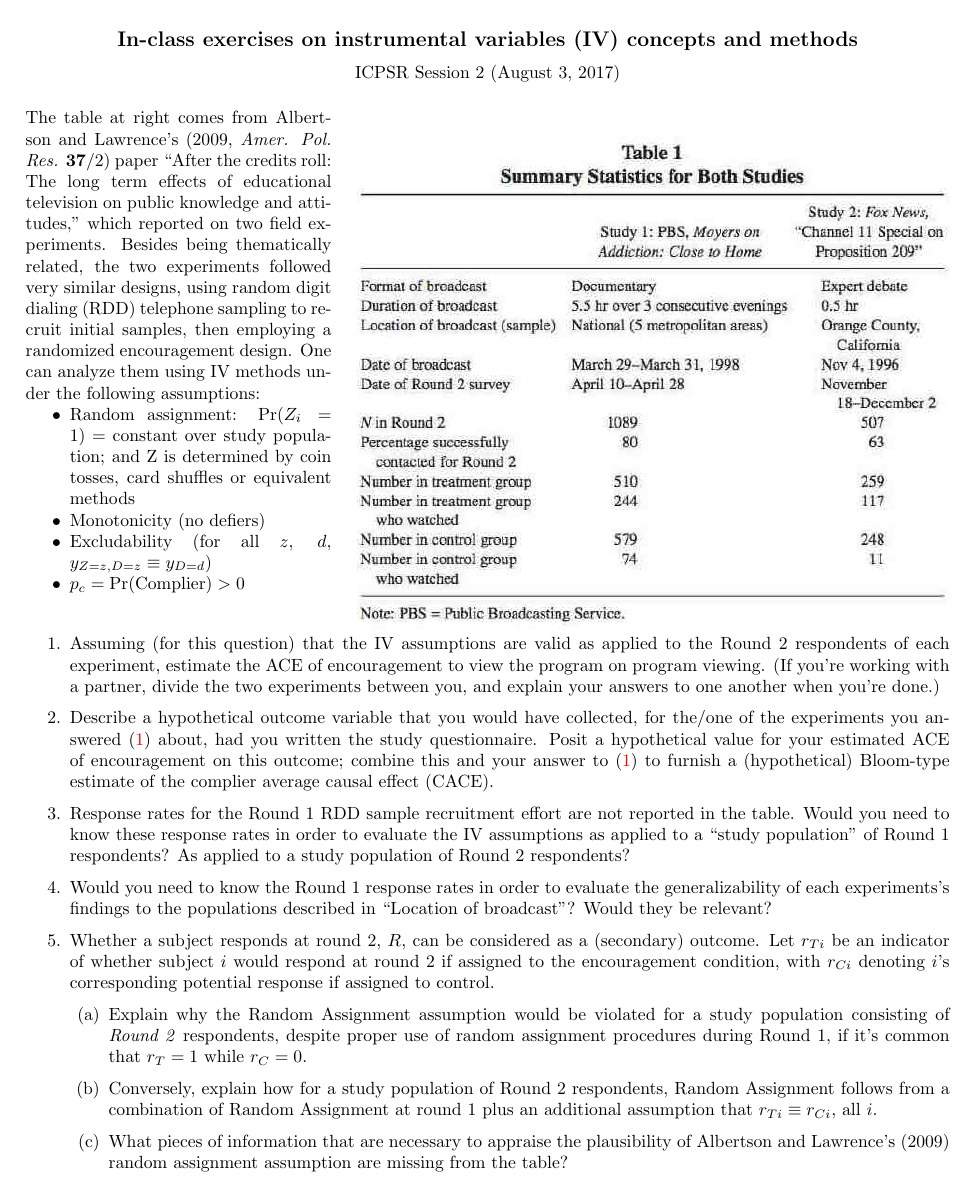
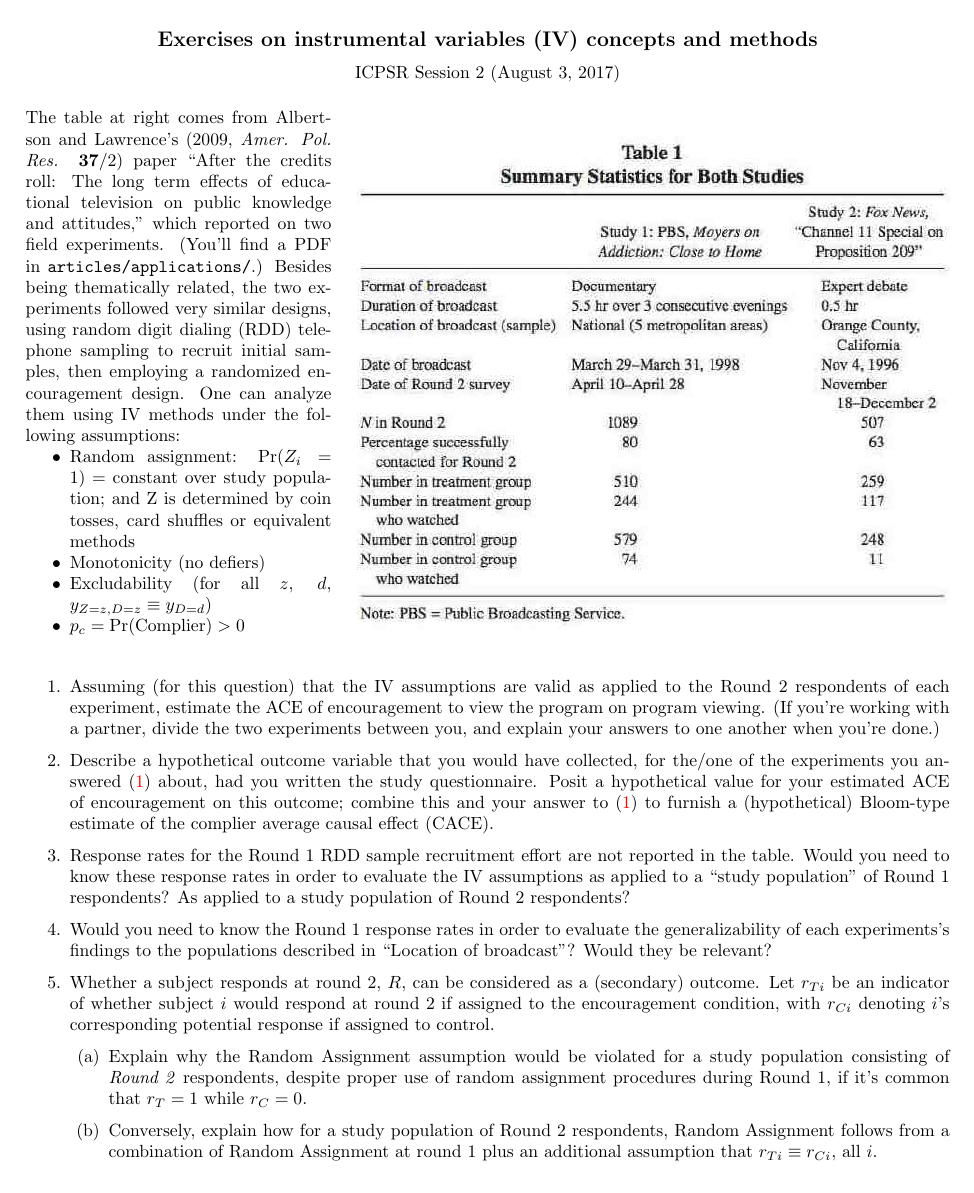
Before and after one commit to bowers-illinois-edu/bowershansen-CI-course, a LaTeX document (unit02-Ex.tex): the whole page before the commit and page 1 of 2 after it. Compiled offline with pdfLaTeX.

Commit message:
Adjustments

```diff
--- a/unit02-Ex.tex
+++ b/unit02-Ex.tex
@@ -1,7 +1,7 @@
 \documentclass{article}
 \usepackage{natbib}
 \usepackage{wrapfig}
-\title{In-class exercises on instrumental variables (IV) concepts and methods }
+\title{Exercises on instrumental variables (IV) concepts and methods }
 \input{courseedition}
 
 \usepackage{icpsr-classwork}
@@ -15,7 +15,7 @@
 \igrphx{albertsonLawrence2009tab1}
 \end{wrapfigure}
 
-The table at right comes from Albertson and Lawrence's (2009, \textit{Amer. Pol. Res.} \textbf{37}/2) paper ``After the credits roll: The long term effects of educational television on public knowledge and attitudes,'' which reported on two field experiments.   Besides being thematically related, the two experiments followed very similar designs, using random digit dialing (RDD) telephone sampling to recruit initial samples, then employing a randomized encouragement design.  One can analyze them using IV methods under the following assumptions:
+The table at right comes from Albertson and Lawrence's (2009, \textit{Amer. Pol. Res.} \textbf{37}/2) paper ``After the credits roll: The long term effects of educational television on public knowledge and attitudes,'' which reported on two field experiments. (You'll find a PDF in \texttt{articles/applications/}.)   Besides being thematically related, the two experiments followed very similar designs, using random digit dialing (RDD) telephone sampling to recruit initial samples, then employing a randomized encouragement design.  One can analyze them using IV methods under the following assumptions:
 
 \begin{itemize}
 \item Random assignment: $\mathrm{Pr}(Z_{i}=1) = $ constant over study population;  and $\mathrm{Z} $ is determined by coin tosses, card shuffles or equivalent methods
```
